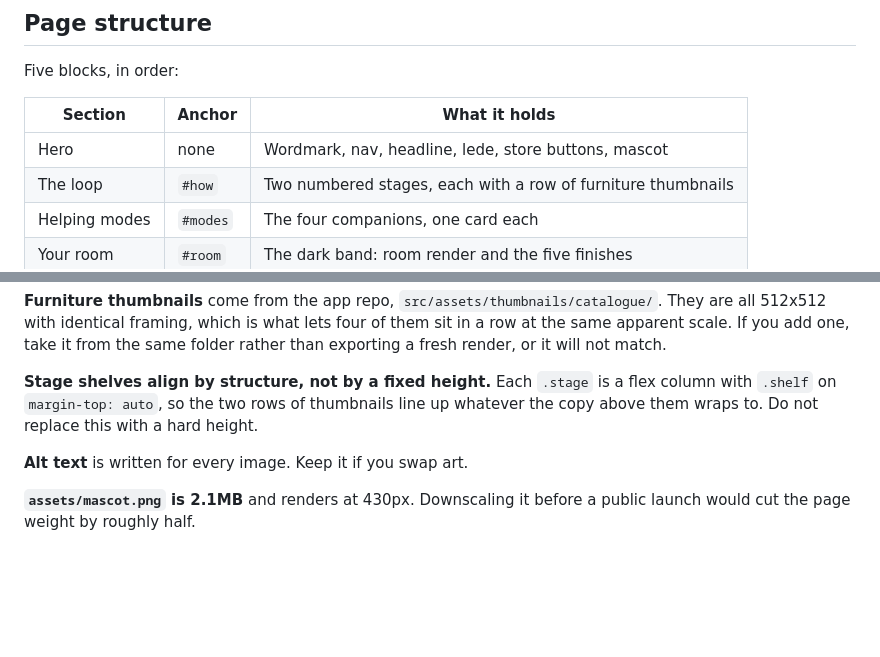
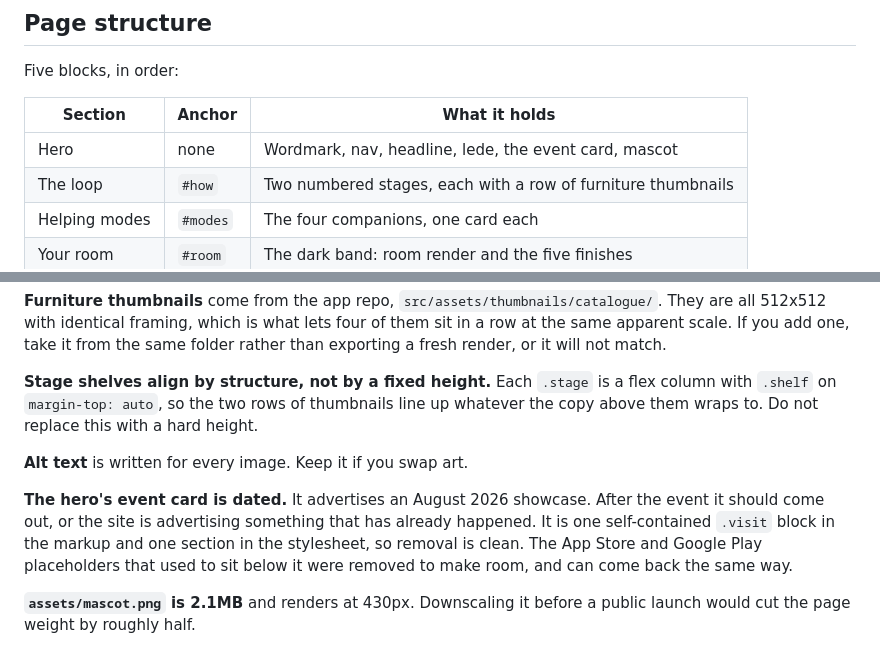
Before and after one commit to nashwahamido/MODU-Website, a Markdown page: README.md, 2 parts joined by grey strips. Drawn GitHub-style; blank space fills up the shorter version.

Commit message:
Revise README with updates on hero section and assets
Updated hero section description and added note about event card removal after August 2026 showcase. Mentioned the need to downscale mascot image for better performance.

```diff
--- a/README.md
+++ b/README.md
@@ -94,7 +94,7 @@ Five blocks, in order:
 
 | Section | Anchor | What it holds |
 | --- | --- | --- |
-| Hero | none | Wordmark, nav, headline, lede, store buttons, mascot |
+| Hero | none | Wordmark, nav, headline, lede, the event card, mascot |
 | The loop | `#how` | Two numbered stages, each with a row of furniture thumbnails |
 | Helping modes | `#modes` | The four companions, one card each |
 | Your room | `#room` | The dark band: room render and the five finishes |
@@ -158,6 +158,12 @@ above them wraps to. Do not replace this with a hard height.
 
 **Alt text** is written for every image. Keep it if you swap art.
 
+**The hero's event card is dated.** It advertises an August 2026 showcase. After the event it
+should come out, or the site is advertising something that has already happened. It is one
+self-contained `.visit` block in the markup and one section in the stylesheet, so removal is
+clean. The App Store and Google Play placeholders that used to sit below it were removed to
+make room, and can come back the same way.
+
 **`assets/mascot.png` is 2.1MB** and renders at 430px. Downscaling it before a public launch
 would cut the page weight by roughly half.
 
```
